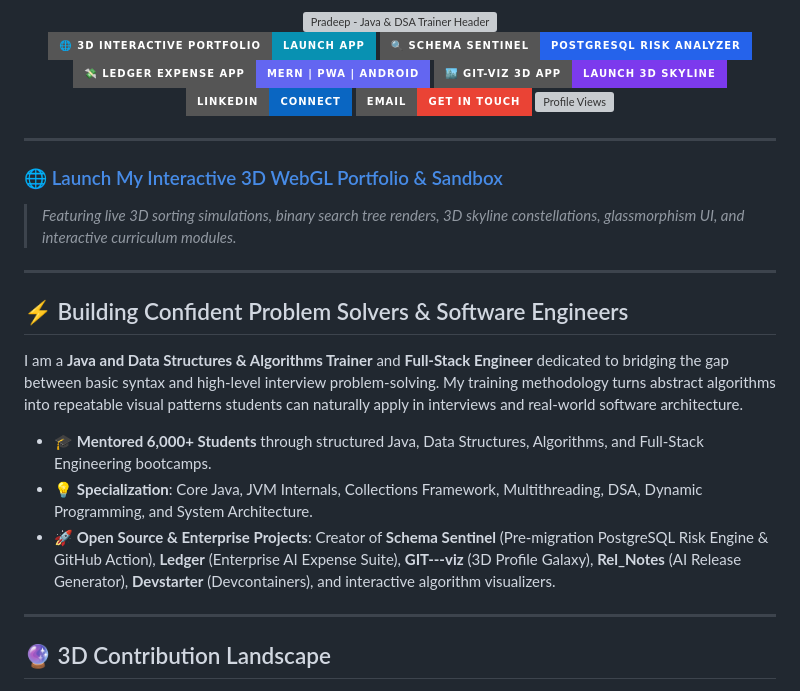
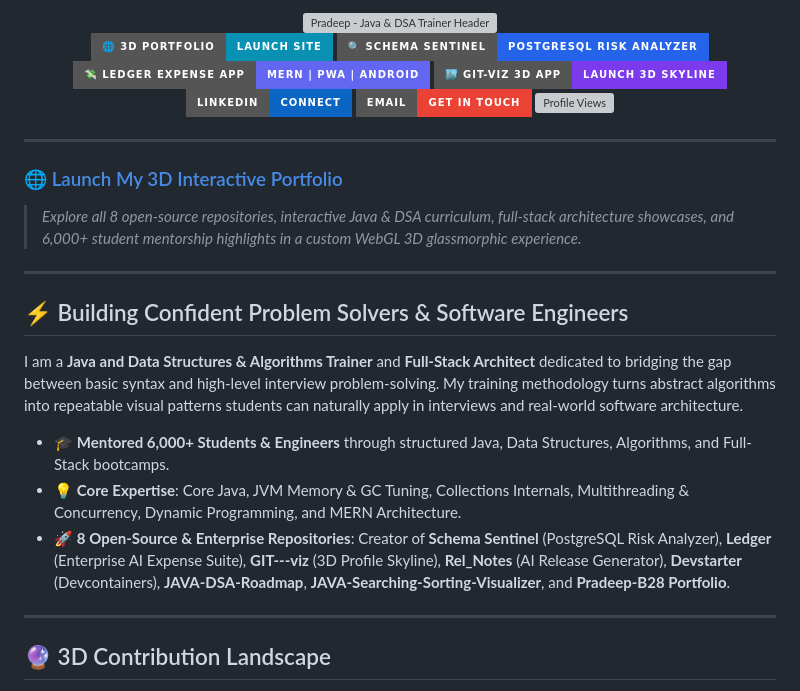
Before and after one commit to Pradeep-B28/Pradeep-B28, a Markdown page: README.md, the part around one of its changes. GitHub-like rendering; badges without logos; grey boxes are pictures that could not be loaded.

```diff
--- a/README.md
+++ b/README.md
@@ -5,5 +5,5 @@
   </a>
 
   <p align="center">
-    <a href="https://pradeep-b28.github.io/Pradeep-B28/"><img src="https://img.shields.io/badge/🌐_3D_Interactive_Portfolio-Launch_App-0891B2?style=for-the-badge&logoColor=white" alt="3D Web Portfolio" /></a>
+    <a href="https://pradeep-b28.github.io/Pradeep-B28/"><img src="https://img.shields.io/badge/🌐_3D_Portfolio-Launch_Site-0891B2?style=for-the-badge&logoColor=white" alt="3D Web Portfolio" /></a>
     <a href="https://github.com/Pradeep-B28/Schema-Sentinel"><img src="https://img.shields.io/badge/🔍_Schema_Sentinel-PostgreSQL_Risk_Analyzer-2563EB?style=for-the-badge&logoColor=white" alt="Schema Sentinel" /></a>
@@ -17,18 +17,18 @@
 
 ---
 
-### 🌐 [Launch My Interactive 3D WebGL Portfolio & Sandbox](https://pradeep-b28.github.io/Pradeep-B28/)
-> *Featuring live 3D sorting simulations, binary search tree renders, 3D skyline constellations, glassmorphism UI, and interactive curriculum modules.*
+### 🌐 [Launch My 3D Interactive Portfolio](https://pradeep-b28.github.io/Pradeep-B28/)
+> *Explore all 8 open-source repositories, interactive Java & DSA curriculum, full-stack architecture showcases, and 6,000+ student mentorship highlights in a custom WebGL 3D glassmorphic experience.*
 
 ---
 
 ## ⚡ Building Confident Problem Solvers & Software Engineers
 
-I am a **Java and Data Structures & Algorithms Trainer** and **Full-Stack Engineer** dedicated to bridging the gap between basic syntax and high-level interview problem-solving. My training methodology turns abstract algorithms into repeatable visual patterns students can naturally apply in interviews and real-world software architecture.
+I am a **Java and Data Structures & Algorithms Trainer** and **Full-Stack Architect** dedicated to bridging the gap between basic syntax and high-level interview problem-solving. My training methodology turns abstract algorithms into repeatable visual patterns students can naturally apply in interviews and real-world software architecture.
 
-- 🎓 **Mentored 6,000+ Students** through structured Java, Data Structures, Algorithms, and Full-Stack Engineering bootcamps.
-- 💡 **Specialization**: Core Java, JVM Internals, Collections Framework, Multithreading, DSA, Dynamic Programming, and System Architecture.
-- 🚀 **Open Source & Enterprise Projects**: Creator of **Schema Sentinel** (Pre-migration PostgreSQL Risk Engine & GitHub Action), **Ledger** (Enterprise AI Expense Suite), **GIT---viz** (3D Profile Galaxy), **Rel_Notes** (AI Release Generator), **Devstarter** (Devcontainers), and interactive algorithm visualizers.
+- 🎓 **Mentored 6,000+ Students & Engineers** through structured Java, Data Structures, Algorithms, and Full-Stack bootcamps.
+- 💡 **Core Expertise**: Core Java, JVM Memory & GC Tuning, Collections Internals, Multithreading & Concurrency, Dynamic Programming, and MERN Architecture.
+- 🚀 **8 Open-Source & Enterprise Repositories**: Creator of **Schema Sentinel** (PostgreSQL Risk Analyzer), **Ledger** (Enterprise AI Expense Suite), **GIT---viz** (3D Profile Skyline), **Rel_Notes** (AI Release Generator), **Devstarter** (Devcontainers), **JAVA-DSA-Roadmap**, **JAVA-Searching-Sorting-Visualizer**, and **Pradeep-B28 Portfolio**.
 
 ---
 
```
Also changed, not shown: other parts of README.md (+31 -19 lines).
